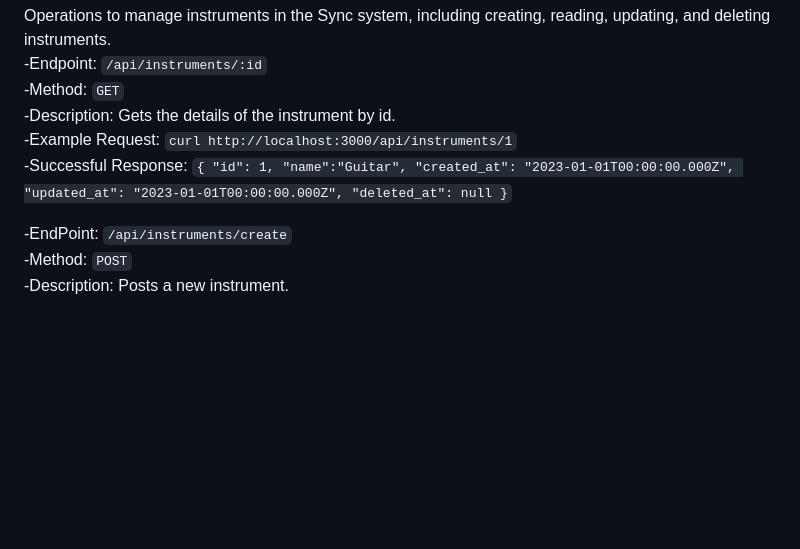
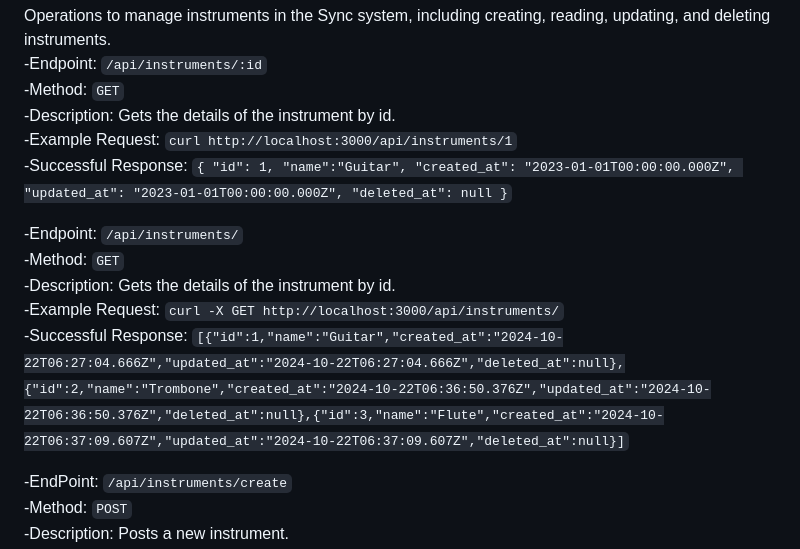
Before and after one commit to CSCI-441-FALL-TEAM-A/Sync, a Markdown page: README.md, the part around the change. Rendered like a GitHub page; blank space fills up the shorter version.

```diff
--- a/README.md
+++ b/README.md
@@ -284,6 +284,12 @@ Operations to manage instruments in the Sync system, including creating, reading
    "deleted_at": null
 }`<br/>
 
+   -Endpoint: `/api/instruments/`<br/>
+   -Method: `GET`<br/>
+   -Description: Gets the details of the instrument by id.<br/>
+   -Example Request: `curl -X GET http://localhost:3000/api/instruments/`<br/>
+   -Successful Response: `[{"id":1,"name":"Guitar","created_at":"2024-10-22T06:27:04.666Z","updated_at":"2024-10-22T06:27:04.666Z","deleted_at":null},{"id":2,"name":"Trombone","created_at":"2024-10-22T06:36:50.376Z","updated_at":"2024-10-22T06:36:50.376Z","deleted_at":null},{"id":3,"name":"Flute","created_at":"2024-10-22T06:37:09.607Z","updated_at":"2024-10-22T06:37:09.607Z","deleted_at":null}]`<br/>
+
    -EndPoint: `/api/instruments/create`<br/>
    -Method: `POST`<br/>
    -Description: Posts a new instrument.<br/>
```
